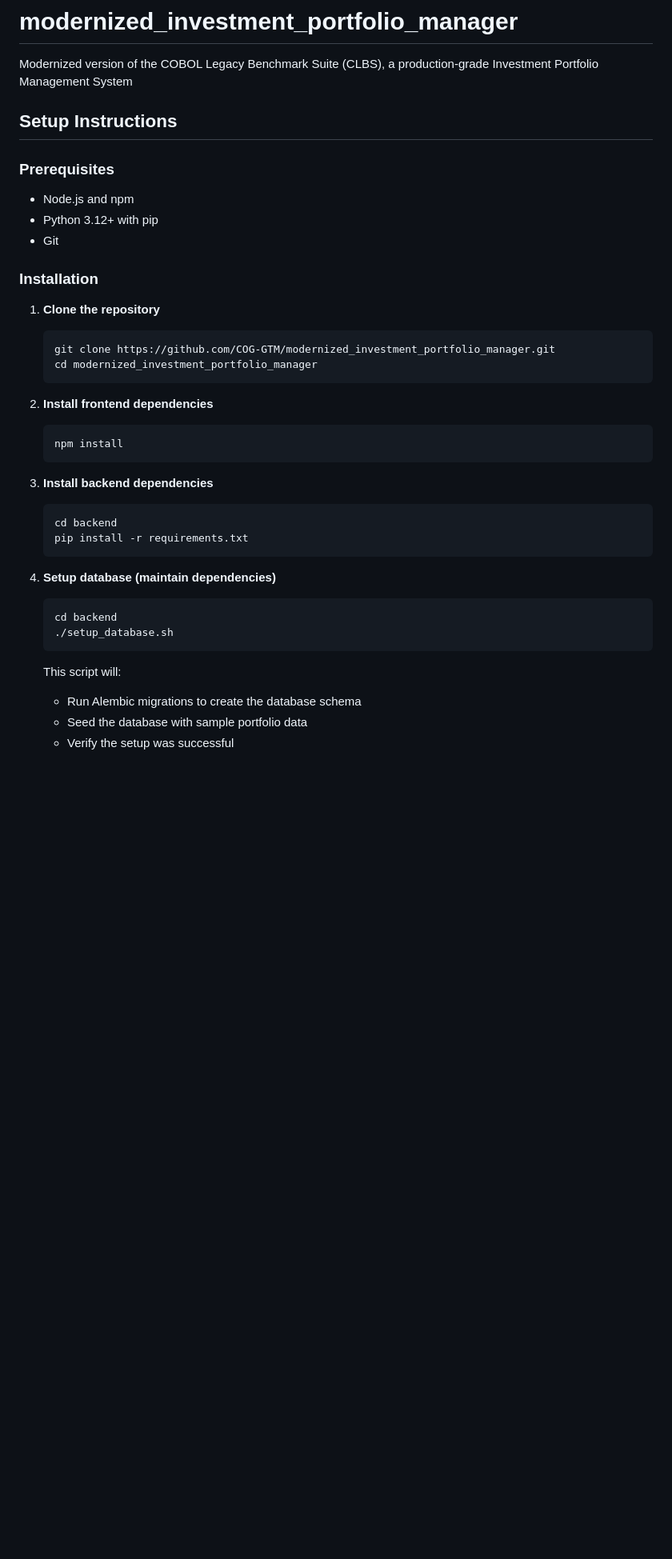
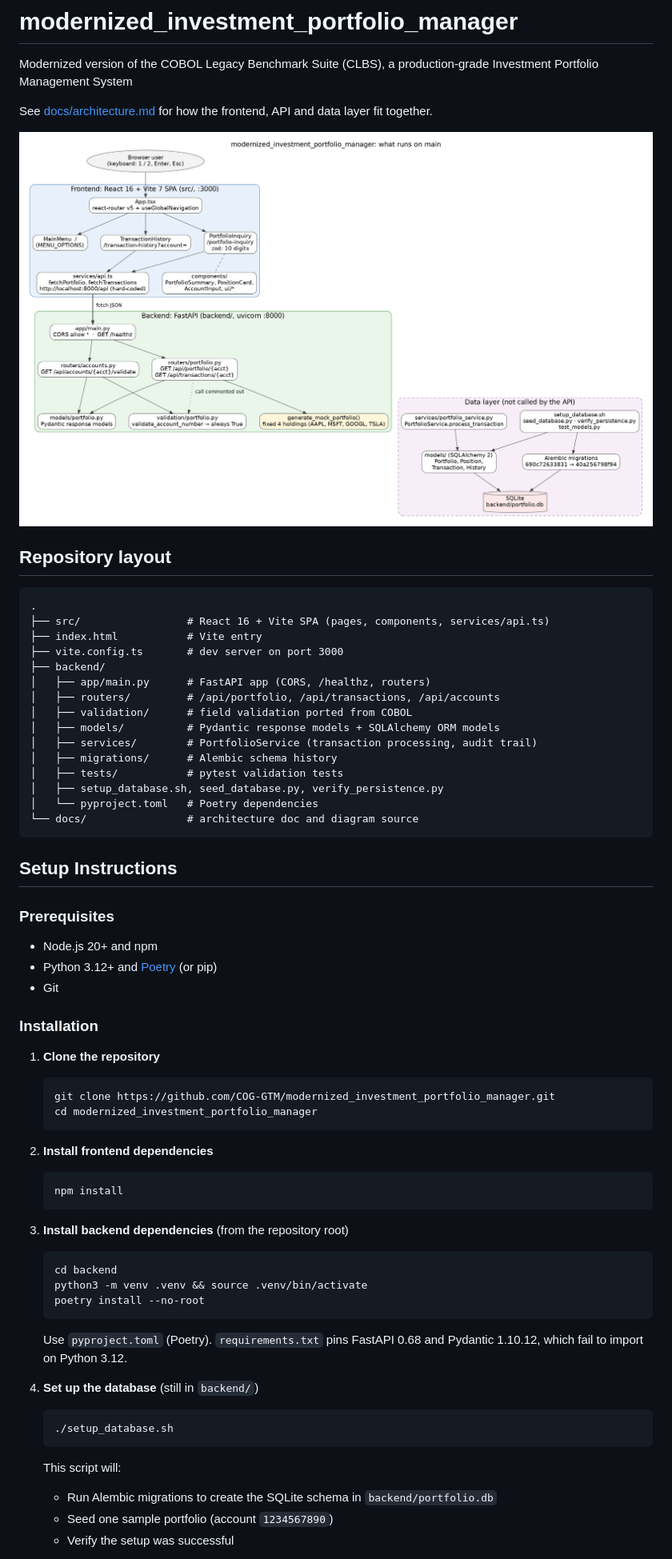
Before and after one commit to COG-GTM/modernized_investment_portfolio_manager, a Markdown page: README.md, the part around one of its changes. Shown at 80% size. Rendered like a GitHub page; pictures changed too: docs/diagrams/architecture.png (added); blank space fills up the shorter version.

Commit message:
Add architecture doc and diagram; fix README setup and layout
Co-Authored-By: taylor.curran <taylorcurranagtc@gmail.com>

````diff
--- a/README.md
+++ b/README.md
@@ -1,11 +1,35 @@
 # modernized_investment_portfolio_manager
 Modernized version of the COBOL Legacy Benchmark Suite (CLBS), a production-grade Investment Portfolio Management System
+
+See [docs/architecture.md](docs/architecture.md) for how the frontend, API and data layer fit together.
+
+![Architecture diagram](docs/diagrams/architecture.png)
+
+## Repository layout
+
+```
+.
+├── src/                 # React 16 + Vite SPA (pages, components, services/api.ts)
+├── index.html           # Vite entry
+├── vite.config.ts       # dev server on port 3000
+├── backend/
+│   ├── app/main.py      # FastAPI app (CORS, /healthz, routers)
+│   ├── routers/         # /api/portfolio, /api/transactions, /api/accounts
+│   ├── validation/      # field validation ported from COBOL
+│   ├── models/          # Pydantic response models + SQLAlchemy ORM models
+│   ├── services/        # PortfolioService (transaction processing, audit trail)
+│   ├── migrations/      # Alembic schema history
+│   ├── tests/           # pytest validation tests
+│   ├── setup_database.sh, seed_database.py, verify_persistence.py
+│   └── pyproject.toml   # Poetry dependencies
+└── docs/                # architecture doc and diagram source
+```
 
 ## Setup Instructions
 
 ### Prerequisites
-- Node.js and npm
-- Python 3.12+ with pip
+- Node.js 20+ and npm
+- Python 3.12+ and [Poetry](https://python-poetry.org/) (or pip)
 - Git
 
 ### Installation
@@ -21,18 +45,19 @@ Modernized version of the COBOL Legacy Benchmark Suite (CLBS), a production-grad
    npm install
    ```
 
-3. **Install backend dependencies**
+3. **Install backend dependencies** (from the repository root)
    ```bash
    cd backend
-   pip install -r requirements.txt
+   python3 -m venv .venv && source .venv/bin/activate
+   poetry install --no-root
    ```
+   Use `pyproject.toml` (Poetry). `requirements.txt` pins FastAPI 0.68 and Pydantic 1.10.12, which fail to import on Python 3.12.
 
-4. **Setup database (maintain dependencies)**
+4. **Set up the database** (still in `backend/`)
    ```bash
-   cd backend
    ./setup_database.sh
    ```
    This script will:
-   - Run Alembic migrations to create the database schema
-   - Seed the database with sample portfolio data
+   - Run Alembic migrations to create the SQLite schema in `backend/portfolio.db`
+   - Seed one sample portfolio (account `1234567890`)
    - Verify the setup was successful
````
Also changed, not shown: other parts of README.md (+16 -2 lines), backend/README.md (+30 -25 lines), docs/architecture.md (added, +47 -0 lines), 3 other files.
